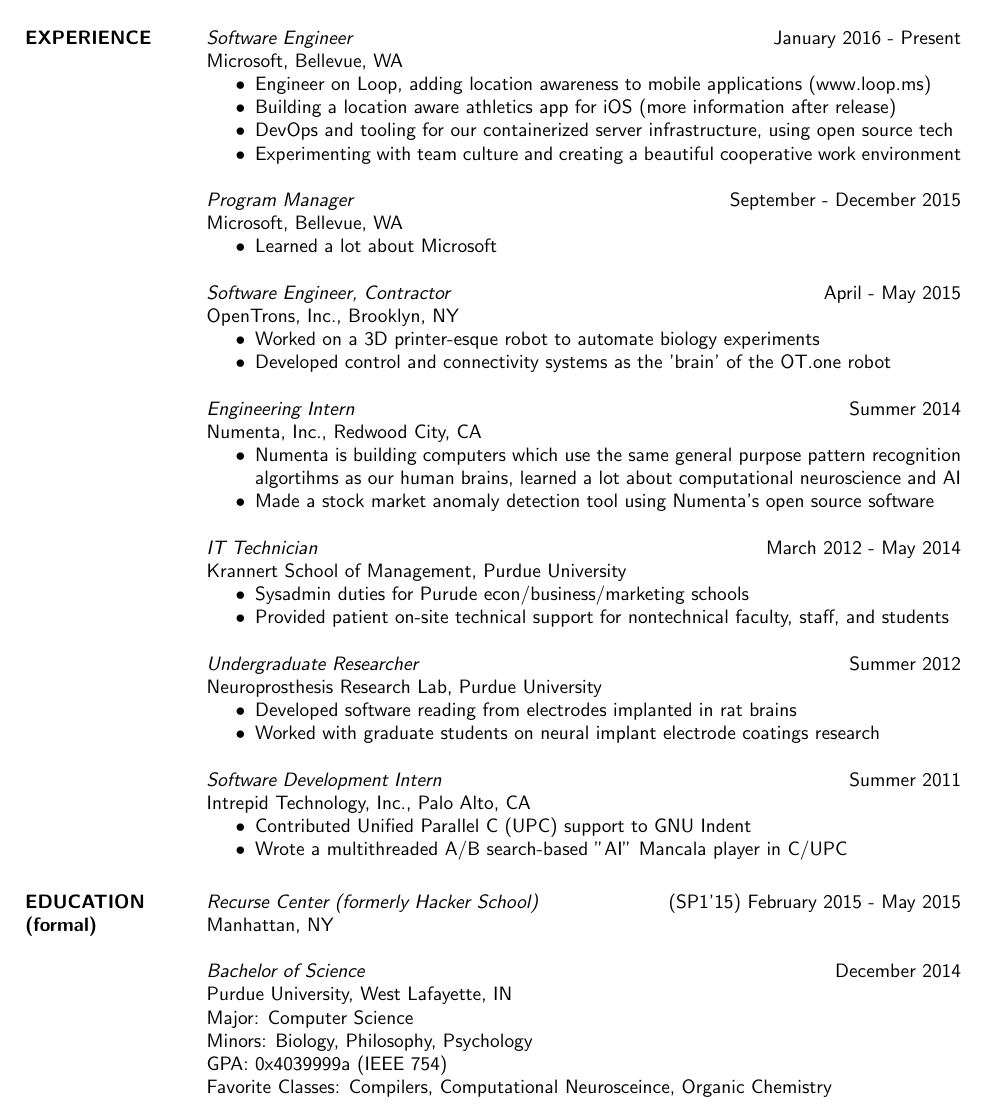
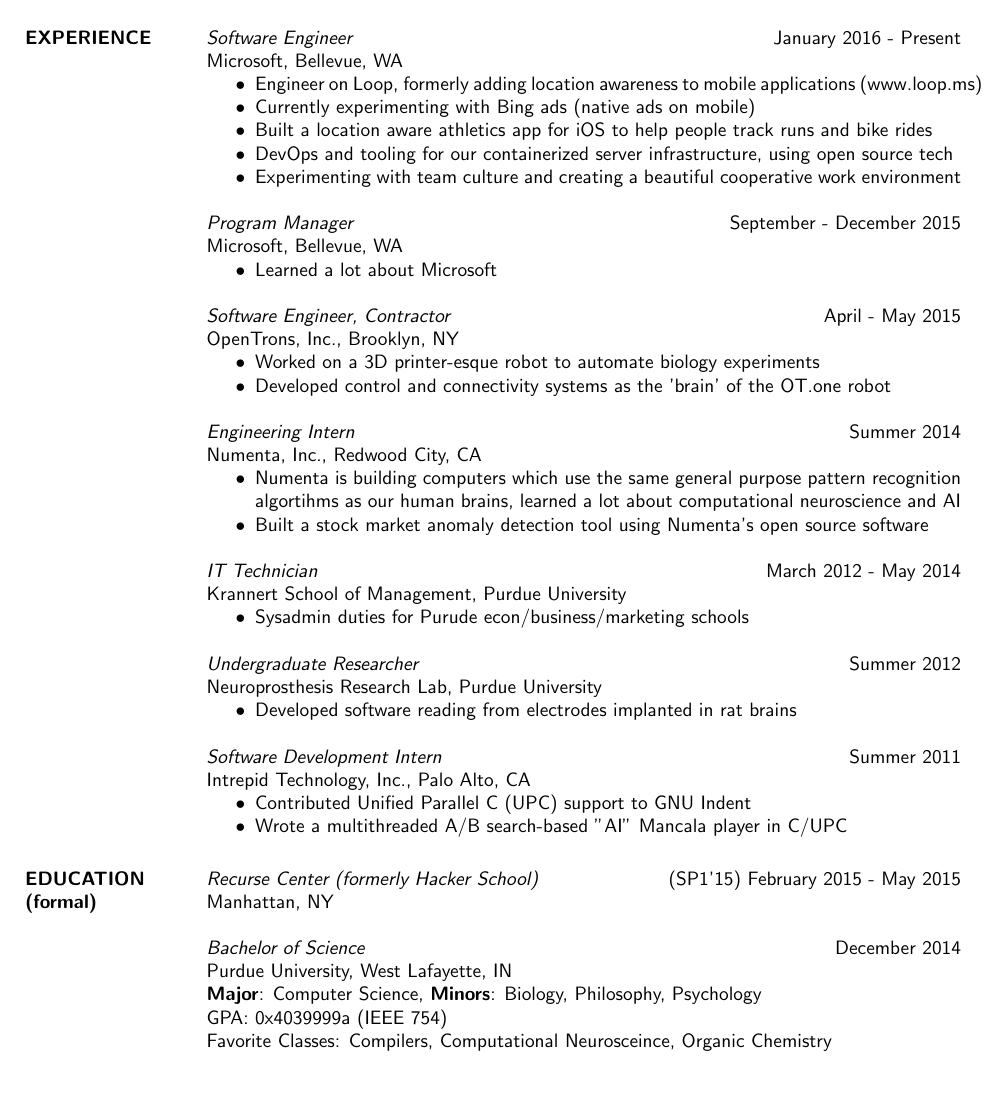
Before and after one commit to vsinha/vsinha.github.io, a LaTeX CV (viraj_sinha_resume.tex): part of the page, cut so that both start at the same text, the shorter picture padded with empty space. Compiled offline with pdfLaTeX.

Commit message:
updating resume for LIQUID

```diff
--- a/viraj_sinha_resume.tex
+++ b/viraj_sinha_resume.tex
@@ -32,8 +32,9 @@
 	{\sl Software Engineer} \hfill January 2016 - Present\\
 		Microsoft, Bellevue, WA
 		\begin{itemize} \itemsep -2pt
-		\item Engineer on Loop, adding location awareness to mobile applications (www.loop.ms)
-		\item Building a location aware athletics app for iOS (more information after release)
+		\item Engineer on Loop, formerly adding location awareness to mobile applications (www.loop.ms)
+		\item Currently experimenting with Bing ads (native ads on mobile)
+		\item Built a location aware athletics app for iOS to help people track runs and bike rides
 		\item DevOps and tooling for our containerized server infrastructure, using open source tech
 %		\item bandwidth microservice cluster using
 		\item Experimenting with team culture and creating a beautiful cooperative work environment
@@ -64,22 +64,22 @@
           Numenta, Inc., Redwood City, CA
 		\begin{itemize} \itemsep -2pt
 	   	\item Numenta is building computers which use the same general purpose pattern recognition algortihms as our human brains, learned a lot about computational neuroscience and AI
-		\item Made a stock market anomaly detection tool using Numenta's open source software
+		\item Built a stock market anomaly detection tool using Numenta's open source software
 %		\item Increased Grok (Numentas's automatic anomaly detection AWS service) performance by 2 orders of magnitude!
 		\end{itemize}
 
 	{\sl IT Technician} \hfill March 2012 - May 2014 \\
          	Krannert School of Management, Purdue University
 		\begin{itemize} \itemsep -2pt
-	      \item Sysadmin duties for Purude econ/business/marketing schools
-           \item Provided patient on-site technical support for nontechnical faculty, staff, and students
+	        \item Sysadmin duties for Purude econ/business/marketing schools
+%           \item Provided patient on-site technical support for nontechnical faculty, staff, and students
 		\end{itemize}
 
 	{\sl Undergraduate Researcher} \hfill Summer 2012\\
           Neuroprosthesis Research Lab, Purdue University
 	    	\begin{itemize} \itemsep -2pt
 	    	\item Developed software reading from electrodes implanted in rat brains
-	    	\item Worked with graduate students on neural implant electrode coatings research
+%	    	\item Worked with graduate students on neural implant electrode coatings research
 	    	\end{itemize}
 
 	{\sl Software Development Intern} \hfill Summer 2011\\
@@ -96,8 +96,9 @@
 
 	{\sl Bachelor of Science }\hfill  December 2014\\
 		Purdue University, West Lafayette, IN\\
-		Major: Computer Science\\
-		Minors: Biology, Philosophy, Psychology \\
+%		Major: Computer Science\\
+%		Minors: Biology, Philosophy, Psychology \\
+		\textbf{Major}: Computer Science, \textbf{Minors}: Biology, Philosophy, Psychology \\
 		GPA: 0x4039999a (IEEE 754) \\
 %		GPA: $ ((\lambda x . \lambda y . \lambda z . \, z \, x \, y) (\lambda f . \lambda x . f(f(x)) (\lambda f . \lambda x . f(f(f(f(f(f(f(f(f(x))))))))))))  $
 		Favorite Classes: Compilers, Computational Neurosceince, Organic Chemistry
```
Also changed, not shown: viraj_sinha_resume.pdf, viraj_sinha_resume.tex (1 more changed lines).
